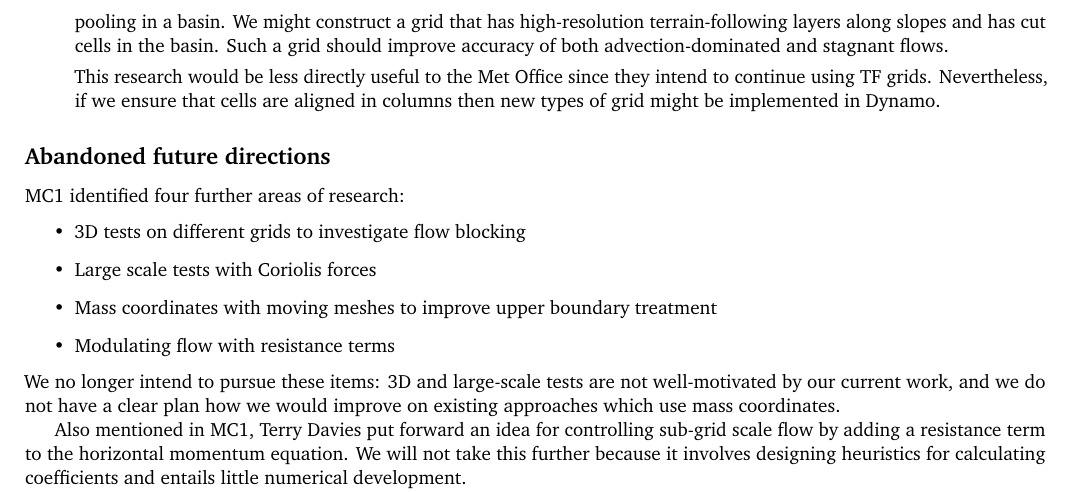
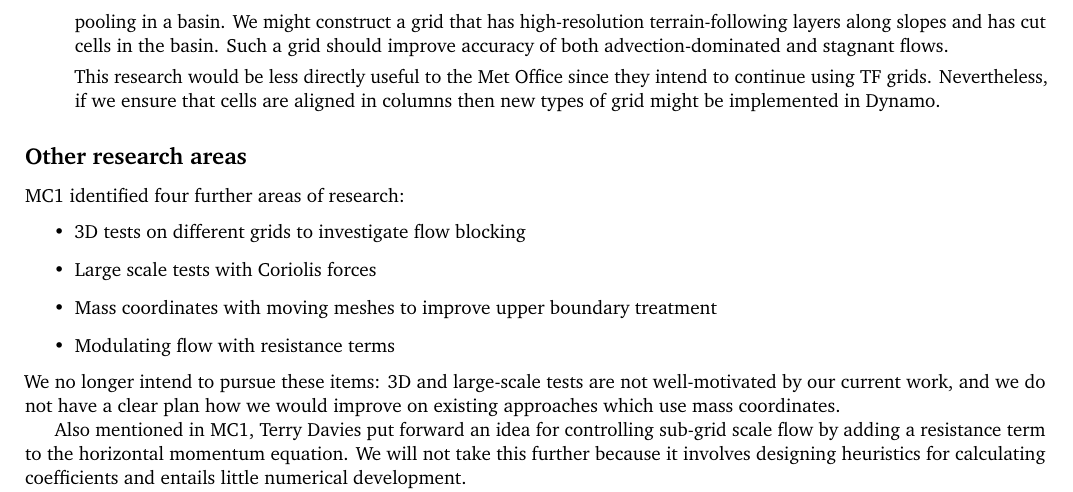
Before and after one commit to hertzsprung/monitoring-committee, a LaTeX document (src/mc-report-2015-12/mc-report-2015-12.tex): part of page 5 of 6, cut so that both start at the same text. Compiled offline with pdfLaTeX.

Commit message:
avoid using 'abandoned'

```diff
--- a/src/mc-report-2015-12/mc-report-2015-12.tex
+++ b/src/mc-report-2015-12/mc-report-2015-12.tex
@@ -162,7 +161,7 @@ More recently, I have considered how new grid formulations might improve various
 This research would be less directly useful to the Met Office since they intend to continue using TF grids.  Nevertheless, if we ensure that cells are aligned in columns then new types of grid might be implemented in Dynamo.}
 \end{description}
 
-\subsection*{Abandoned future directions}
+\subsection*{Other research areas}
 MC1 identified four further areas of research:
 \begin{itemize}
 	\item 3D tests on different grids to investigate flow blocking
```
Also changed, not shown: src/mc-report-2015-12/mc-report-2015-12.tex (1 more changed lines).
